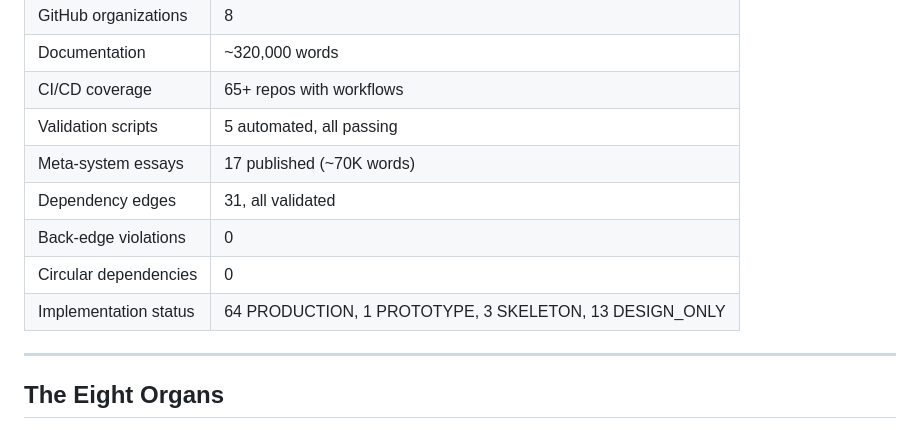
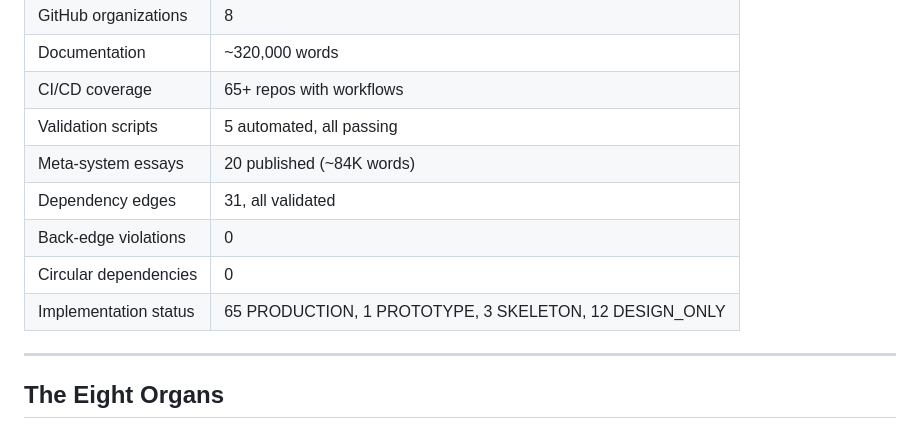
Before and after one commit to meta-organvm/organvm-corpvs-testamentvm, a Markdown page: docs/applications/00-portfolio-brief.md, the part around the change. Drawn GitHub-style.

Commit message:
docs: IGNITION Sprint — update portfolio brief (20 essays, 65 PRODUCTION)

```diff
--- a/docs/applications/00-portfolio-brief.md
+++ b/docs/applications/00-portfolio-brief.md
@@ -21,11 +21,11 @@ I designed and implemented an eight-organ orchestration system that coordinates
 | Documentation | ~320,000 words |
 | CI/CD coverage | 65+ repos with workflows |
 | Validation scripts | 5 automated, all passing |
-| Meta-system essays | 17 published (~70K words) |
+| Meta-system essays | 20 published (~84K words) |
 | Dependency edges | 31, all validated |
 | Back-edge violations | 0 |
 | Circular dependencies | 0 |
-| Implementation status | 64 PRODUCTION, 1 PROTOTYPE, 3 SKELETON, 13 DESIGN_ONLY |
+| Implementation status | 65 PRODUCTION, 1 PROTOTYPE, 3 SKELETON, 12 DESIGN_ONLY |
 
 ---
 
```
